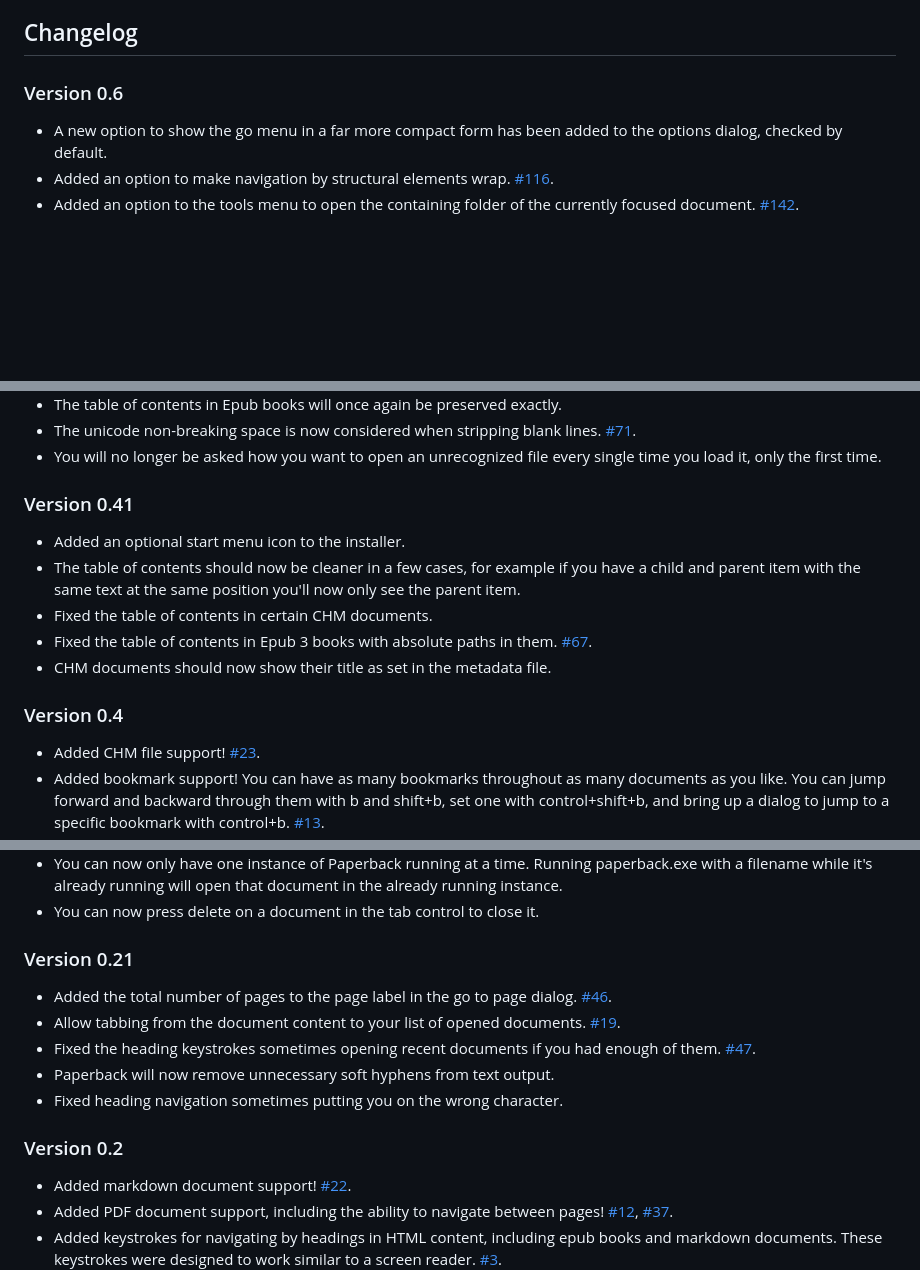
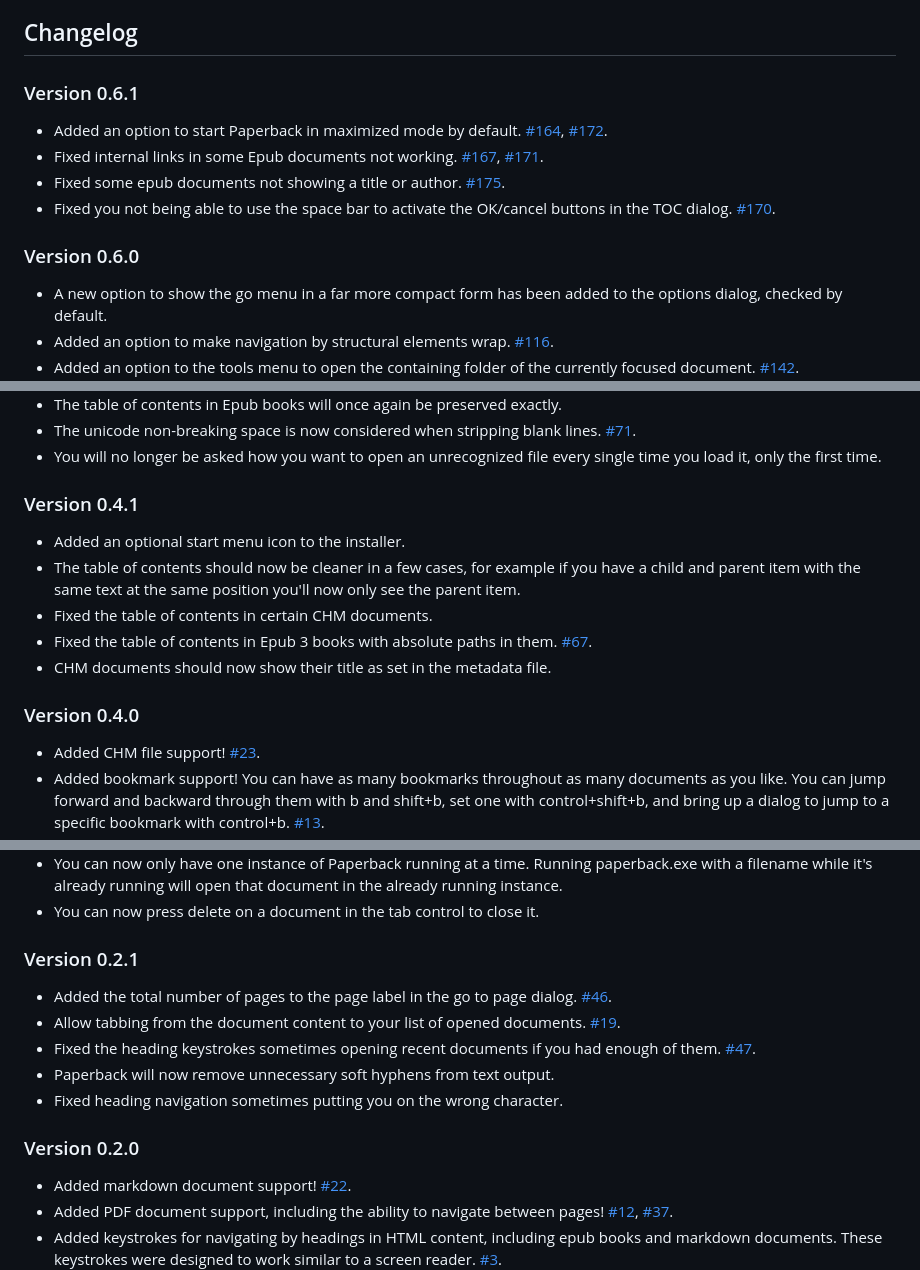
Before and after one commit to trypsynth/paperback, a Markdown page: doc/readme.md, 3 parts joined by grey strips. Rendered like a GitHub page; blank space fills up the shorter version.

Commit message:
Start of the changelog for 0.6.1.

```diff
--- a/doc/readme.md
+++ b/doc/readme.md
@@ -128,7 +128,14 @@ Note: I consider a public GitHub sponsor grounds for automatic inclusion in this
 * Steffen Schultz: German translation
 
 ## Changelog
-### Version 0.6
+### Version 0.6.1
+* Added an option to start Paperback in maximized mode by default. [#164](https://github.com/trypsynth/paperback/issues/164), [#172](https://github.com/trypsynth/paperback/pull/172).
+* Fixed internal links in some Epub documents not working. [#167](https://github.com/trypsynth/paperback/issues/167), [#171](https://github.com/trypsynth/paperback/pull/171).
+* Fixed some epub documents not showing a title or author. [#175](https://github.com/trypsynth/paperback/issues/175).
+* Fixed you not being able to use the space bar to activate the OK/cancel buttons in the TOC dialog. [#170](https://github.com/trypsynth/paperback/issues/170).
+
+
+### Version 0.6.0
 * A new option to show the go menu in a far more compact form has been added to the options dialog, checked by default.
 * Added an option to make navigation by structural elements wrap. [#116](https://github.com/trypsynth/paperback/pull/116).
 * Added an option to the tools menu to open the containing folder of the currently focused document. [#142](https://github.com/trypsynth/paperback/pull/142).
@@ -185,14 +192,14 @@ Note: I consider a public GitHub sponsor grounds for automatic inclusion in this
 * The unicode non-breaking space is now considered when stripping blank lines. [#71](https://github.com/trypsynth/paperback/issues/71).
 * You will no longer be asked how you want to open an unrecognized file every single time you load it, only the first time.
 
-### Version 0.41
+### Version 0.4.1
 * Added an optional start menu icon to the installer.
 * The table of contents should now be cleaner in a few cases, for example if you have a child and parent item with the same text at the same position you'll now only see the parent item.
 * Fixed the table of contents in certain CHM documents.
 * Fixed the table of contents in Epub 3 books with absolute paths in them. [#67](https://github.com/trypsynth/paperback/issues/67).
 * CHM documents should now show their title as set in the metadata file.
 
-### Version 0.4
+### Version 0.4.0
 * Added CHM file support! [#23](https://github.com/trypsynth/paperback/issues/23).
 * Added bookmark support! You can have as many bookmarks throughout as many documents as you like. You can jump forward and backward through them with b and shift+b, set one with control+shift+b, and bring up a dialog to jump to a specific bookmark with control+b. [#13](https://github.com/trypsynth/paperback/issues/13).
 * Added an installer alongside the portable zip file! The installer will install Paperback into your Program Files directory, and automatically set up file associations for you. [#33](https://github.com/trypsynth/paperback/issues/33).
@@ -222,14 +229,14 @@ Note: I consider a public GitHub sponsor grounds for automatic inclusion in this
 * You can now only have one instance of Paperback running at a time. Running paperback.exe with a filename while it's already running will open that document in the already running instance.
 * You can now press delete on a document in the tab control to close it.
 
-### Version 0.21
+### Version 0.2.1
 * Added the total number of pages to the page label in the go to page dialog. [#46](https://github.com/trypsynth/paperback/issues/46).
 * Allow tabbing from the document content to your list of opened documents. [#19](https://github.com/trypsynth/paperback/issues/19).
 * Fixed the heading keystrokes sometimes opening recent documents if you had enough of them. [#47](https://github.com/trypsynth/paperback/issues/47).
 * Paperback will now remove unnecessary soft hyphens from text output.
 * Fixed heading navigation sometimes putting you on the wrong character.
 
-### Version 0.2
+### Version 0.2.0
 * Added markdown document support! [#22](https://github.com/trypsynth/paperback/issues/22).
 * Added PDF document support, including the ability to navigate between pages! [#12](https://github.com/trypsynth/paperback/issues/12), [#37](https://github.com/trypsynth/paperback/issues/37).
 * Added keystrokes for navigating by headings in HTML content, including epub books and markdown documents. These keystrokes were designed to work similar to a screen reader. [#3](https://github.com/trypsynth/paperback/issues/3).
```
Also changed, not shown: other parts of doc/readme.md (+4 -4 lines).
